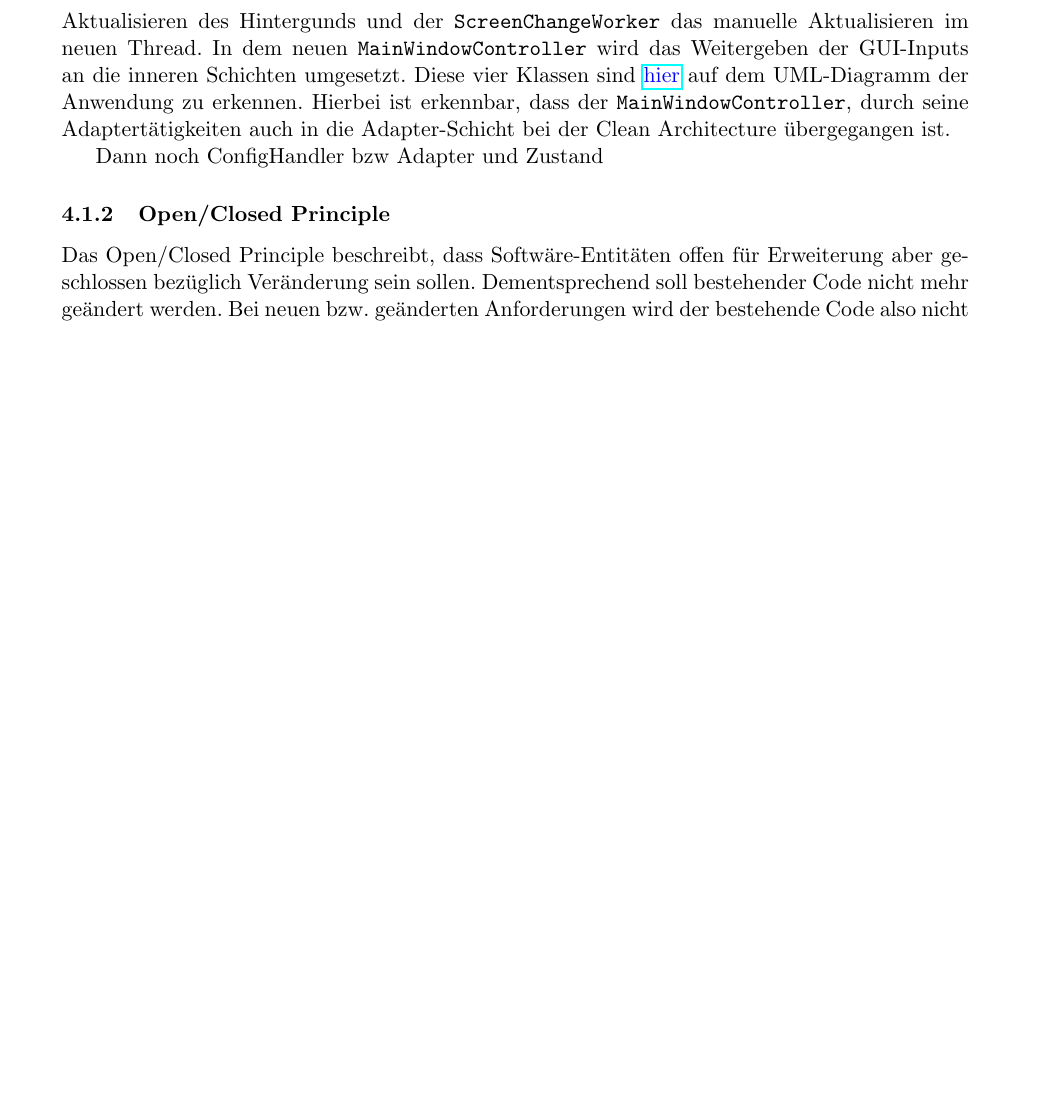
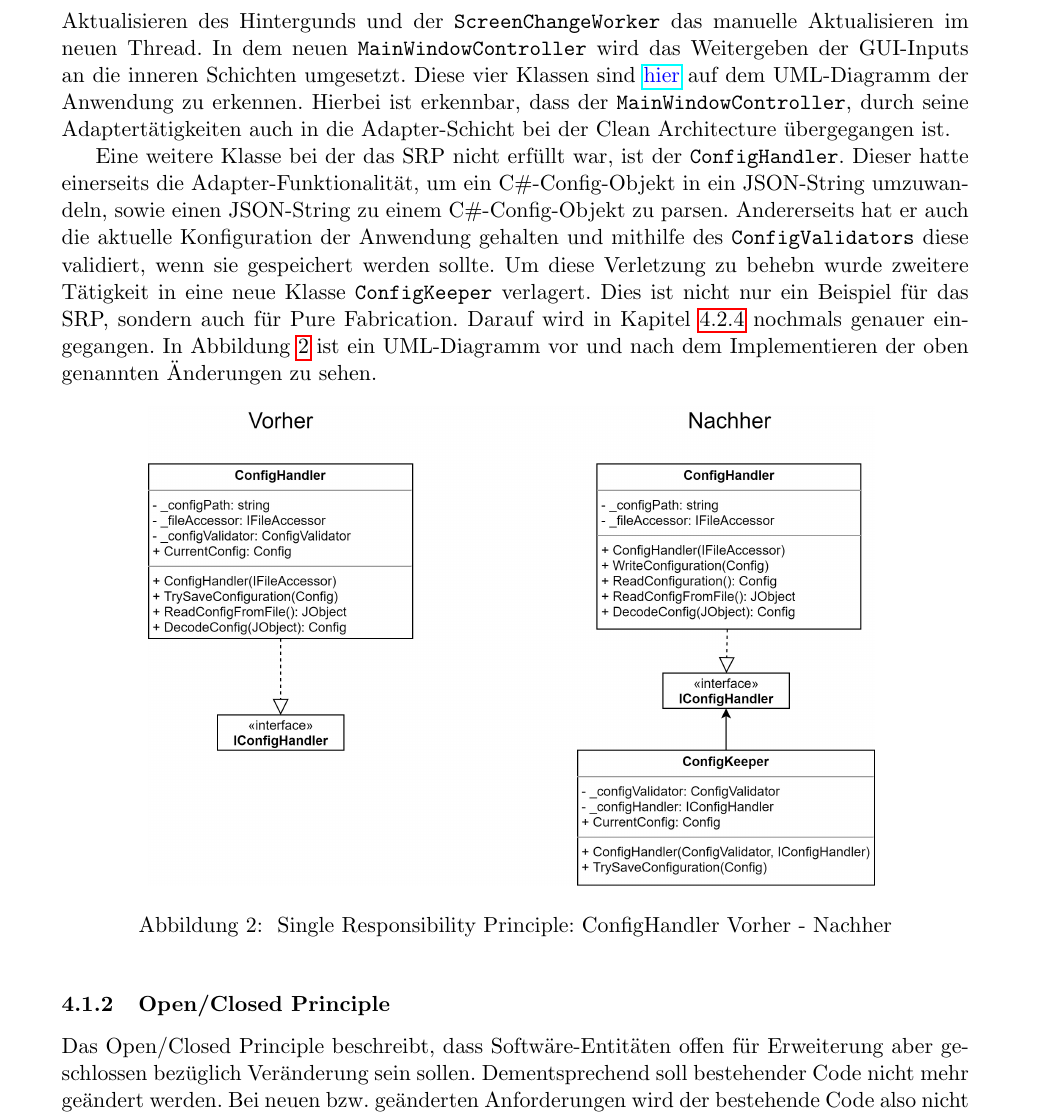
Before and after one commit to gierle/WeatherWallpaperDocumentation, a LaTeX document (Dokumentation WeatherWallpaper.tex, which reads programming_principles.tex): part of page 10 of 22 before the commit and part of page 10 of 23 after it, cut so that both start at the same text, the shorter picture padded with empty space. Compiled offline with pdfLaTeX.

Commit message:
Add ConfigHandler to SRP part

```diff
--- a/programming_principles.tex
+++ b/programming_principles.tex
@@ -18,7 +18,13 @@ Als Beispiel für die Anwendung des SRP wird der ehemalige \texttt{MainControlle
 
 Um diese verschiedenen Responsibilities in neue Klassen aufzuteilen wurden vier neue Klassen entwickelt. Diese werden im Folgenden kurz erläutert. Im \texttt{Refresher} ist die generelle Logik, um den Hintergrund zu aktualisieren ausgelagert. Der \texttt{UpdateTimer} übernimmt das zyklische Aktualisieren des Hintergunds und der \texttt{ScreenChangeWorker} das manuelle Aktualisieren im neuen Thread. In dem neuen \texttt{MainWindowController} wird das Weitergeben der GUI-Inputs an die inneren Schichten umgesetzt. Diese vier Klassen sind \href{https://github.com/Bronzila/WeatherWallpaper/blob/master/CleanArchitecturePics/Architektur_Vorher.jpg}{\color{blue}hier} auf dem UML-Diagramm der Anwendung zu erkennen. Hierbei ist erkennbar, dass der \texttt{MainWindowController}, durch seine Adaptertätigkeiten auch in die Adapter-Schicht bei der Clean Architecture übergegangen ist.
 
-Dann noch ConfigHandler bzw Adapter und Zustand
+Eine weitere Klasse bei der das SRP nicht erfüllt war, ist der \texttt{ConfigHandler}. Dieser hatte einerseits die Adapter-Funktionalität, um ein C\#-Config-Objekt in ein JSON-String umzuwandeln, sowie einen JSON-String zu einem C\#-Config-Objekt zu parsen. Andererseits hat er auch die aktuelle Konfiguration der Anwendung gehalten und mithilfe des \texttt{ConfigValidators} diese validiert, wenn sie gespeichert werden sollte. Um diese Verletzung zu behebn wurde zweitere Tätigkeit in eine neue Klasse \texttt{ConfigKeeper} verlagert. Dies ist nicht nur ein Beispiel für das SRP, sondern auch für Pure Fabrication. Darauf wird in Kapitel \ref{sec:pureFabrication} nochmals genauer eingegangen. In Abbildung \ref{fig:ConfigHandlerSRP} ist ein UML-Diagramm vor und nach dem Implementieren der oben genannten Änderungen zu sehen.
+
+\begin{figure}[ht]
+\centering
+\includegraphics[width=0.8\textwidth]{Bilder/ConfigHandlerSRP}
+\caption[Single Responsibility Principle: ConfigHandler Vorher - Nachher]{\label{fig:ConfigHandlerSRP} Single Responsibility Principle: ConfigHandler Vorher - Nachher}
+\end{figure}
 \subsubsection{Open/Closed Principle}
 Das Open/Closed Principle beschreibt, dass Softwäre-Entitäten offen für Erweiterung aber geschlossen bezüglich Veränderung sein sollen. Dementsprechend soll bestehender Code nicht mehr geändert werden. Bei neuen bzw. geänderten Anforderungen wird der bestehende Code also nicht angepasst/geändert, sondern lediglich erweitert.
 
```
Also changed, not shown: Bilder/ConfigHandlerSRP.jpg (added), programming_principles.tex (2 more changed lines), 1 other file.
